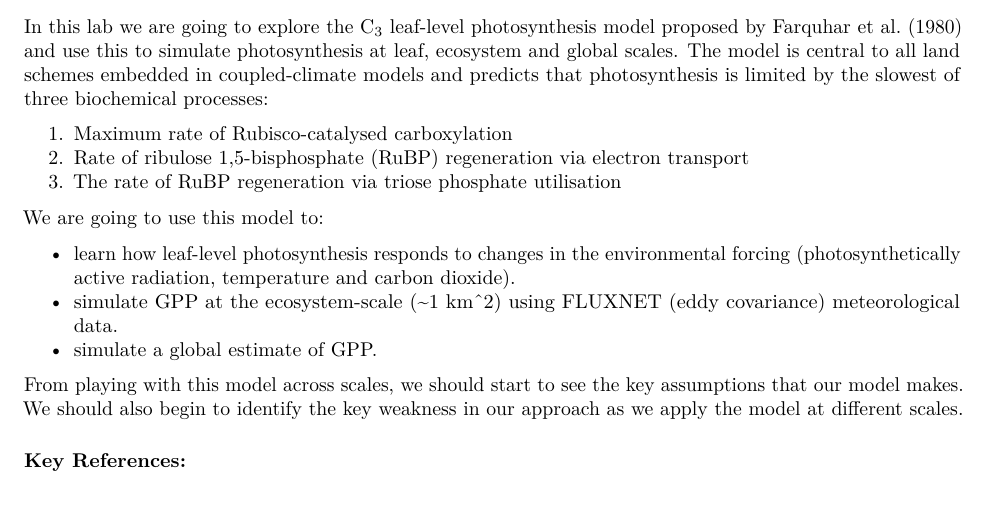
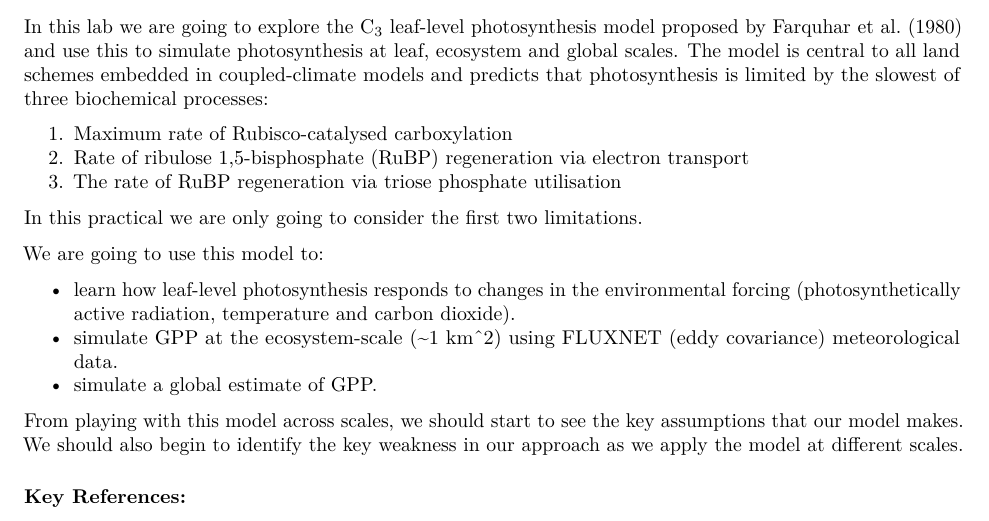
Before and after one commit to mdekauwe/BEES3041_lab_photosynthesis, an R Markdown document (BEES3041_lab.Rmd): part of page 1 of 7, cut so that both start at the same text. Rendered offline with R 4.5, knitr and Pandoc, then LaTeX, with nearby package versions.

Commit message:
Added more text

```diff
--- a/BEES3041_lab.Rmd
+++ b/BEES3041_lab.Rmd
@@ -12,12 +12,13 @@ knitr::include_graphics("data/logo.jpeg")
 
 # Introduction
 
-In this lab we are going to explore the C~3~ leaf-level photosynthesis model proposed by Farquhar et al. (1980) and use this to simulate photosynthesis at leaf, ecosystem and global scales. The model is central to all land schemes embedded in coupled-climate models and predicts that
-photosynthesis is limited by the slowest of three biochemical processes:
+In this lab we are going to explore the C~3~ leaf-level photosynthesis model proposed by Farquhar et al. (1980) and use this to simulate photosynthesis at leaf, ecosystem and global scales. The model is central to all land schemes embedded in coupled-climate models and predicts that photosynthesis is limited by the slowest of three biochemical processes:
 
   1. Maximum rate of Rubisco-catalysed carboxylation
   2. Rate of ribulose 1,5-bisphosphate (RuBP) regeneration via electron transport
   3. The rate of RuBP regeneration via triose phosphate utilisation
+
+In this practical we are only going to consider the first two limitations.
 
 We are going to use this model to:
 
```
